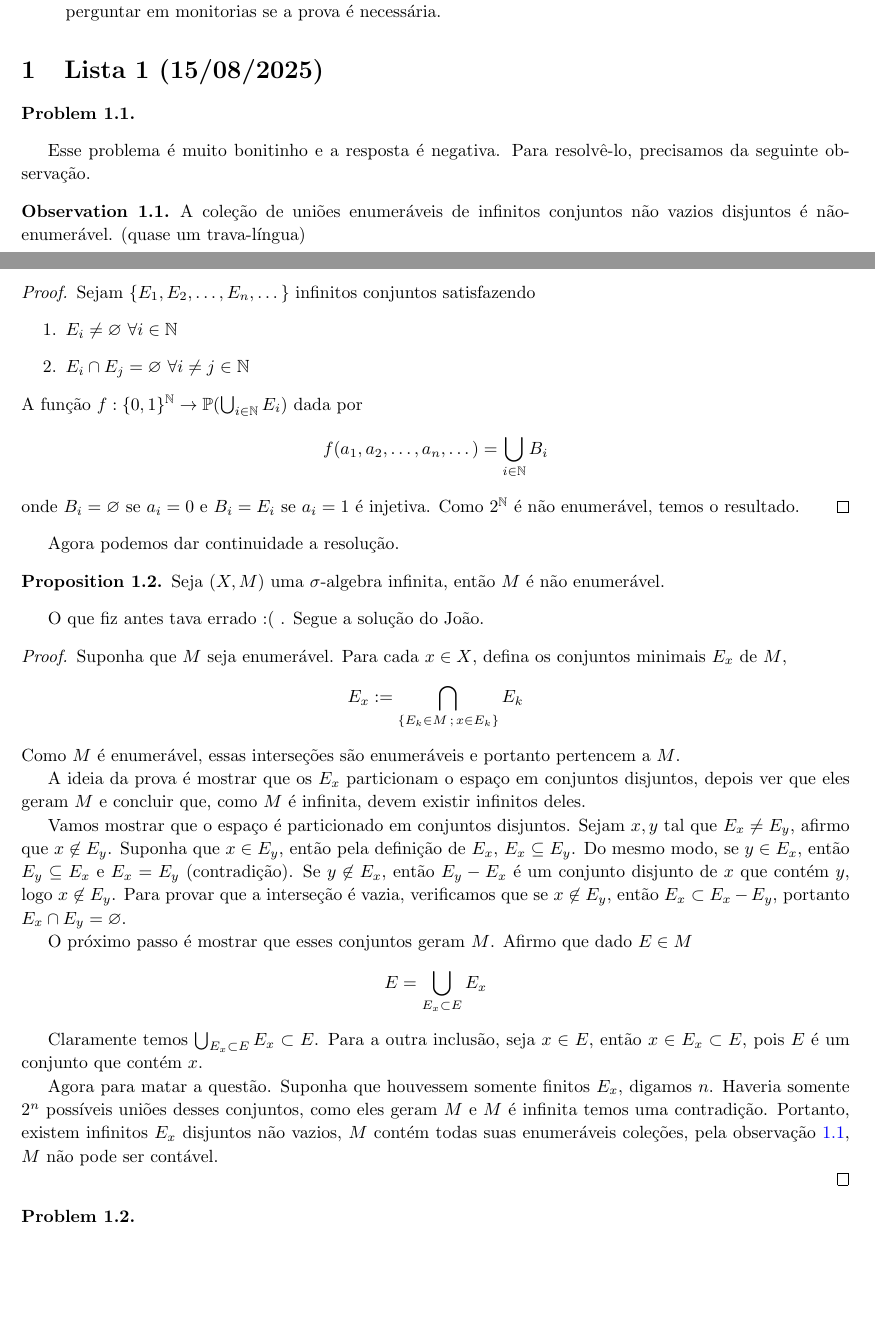
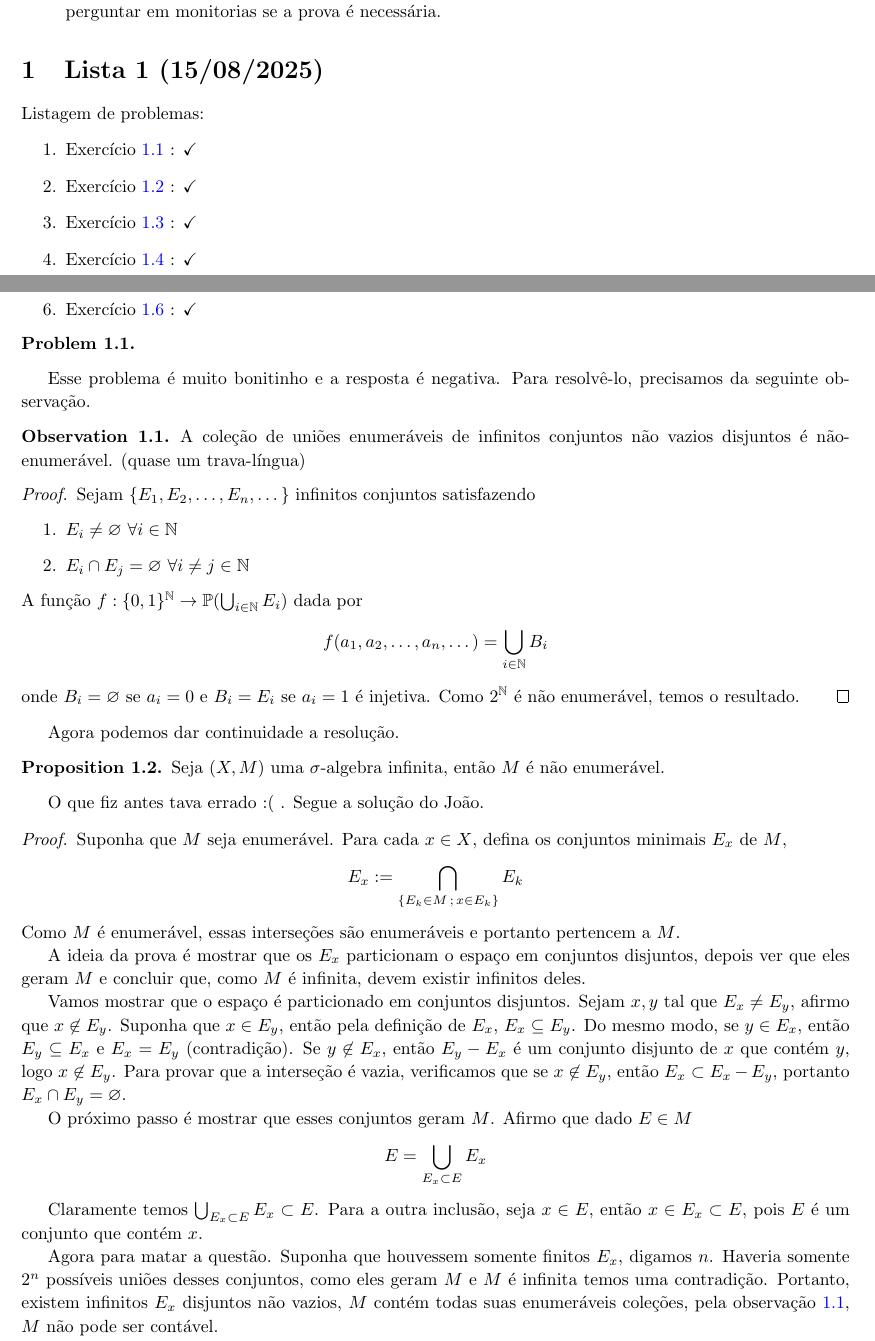
Before and after one commit to hnrq104/medida, a LaTeX document (main.tex, which reads lista_1/lista1.tex): two parts of pages 1 and 2 of 8, joined at a grey line, cut so that both start at the same text, the shorter picture padded with empty space. Compiled offline with pdfLaTeX.

```diff
--- a/lista_1/lista1.tex
+++ b/lista_1/lista1.tex
@@ -1,6 +1,19 @@
 \section{Lista 1 (15/08/2025)}
 
-\prob
+Listagem de problemas:
+\begin{enumerate}
+    \item Exercício \ref{prob:l1:1} : \checkmark
+    \item Exercício \ref{prob:l1:2} : \checkmark
+    \item Exercício \ref{prob:l1:3} : \checkmark
+    \item Exercício \ref{prob:l1:4} : \checkmark
+    \item Exercício \ref{prob:l1:5} : \checkmark
+    \item Exercício \ref{prob:l1:6} : \checkmark
+\end{enumerate}
+
+\begin{problem}
+    \label{prob:l1:1}
+\end{problem}
+
 Esse problema é muito bonitinho e a resposta é negativa. Para resolvê-lo, precisamos da seguinte observação.
 \begin{observation}
     \label{obs:1:enum}
@@ -62,4 +75,3 @@
     % contradizendo a maximalidade.
 \end{proof}
 
-\prob
```
Also changed, not shown: lista_1/lista1.tex (29 more changed lines).
